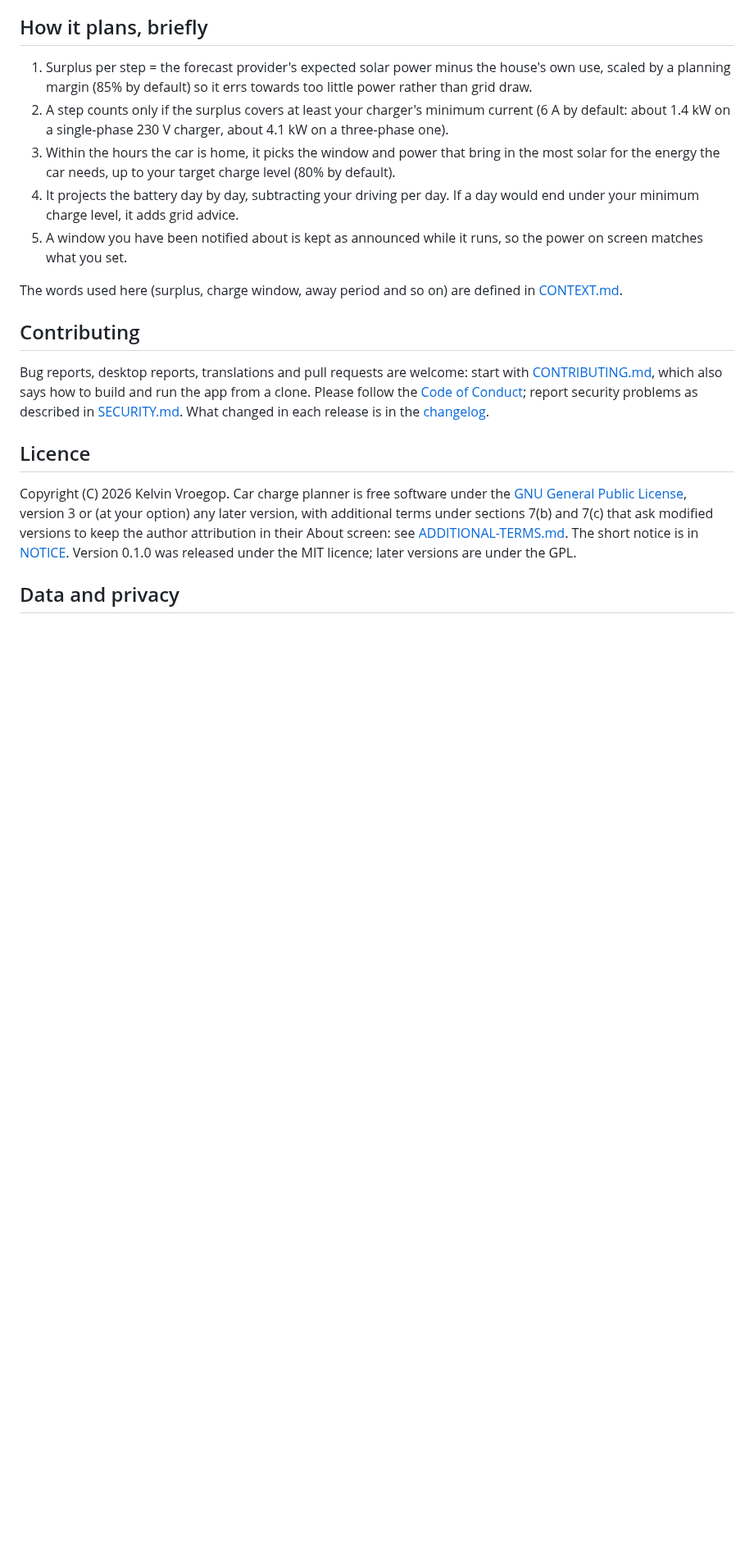
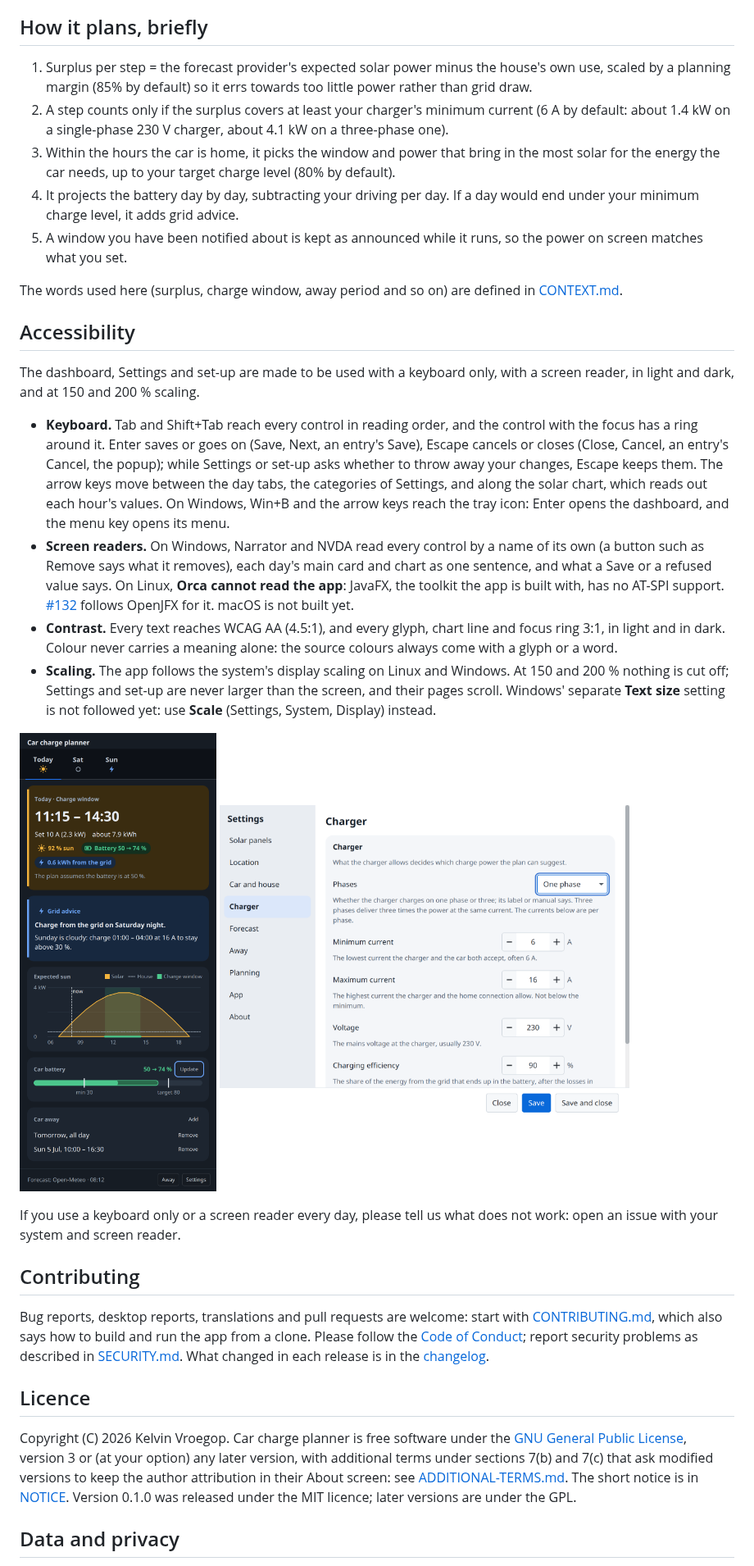
Before and after one commit to Enadeag/car-charge-planner, a Markdown page: README.md, the part around one of its changes. Shown at 82% size. GitHub-like rendering; pictures changed too: docs/screenshots/java/dashboard-200-dark.png (added), docs/screenshots/java/settings-200-light.png (added); blank space fills up the shorter version.

Commit message:
Document the accessibility check: keyboard, contrast, scaling, screen readers
README gets an Accessibility section and a limit: Orca on Linux cannot
read the app, as JavaFX has no AT-SPI support (#132 follows OpenJFX).
ADR 0004 gets a dated note. Screenshots of the dashboard and Settings at
200 %.

```diff
--- a/README.md
+++ b/README.md
@@ -162,6 +163,22 @@ On Linux `XDG_CONFIG_HOME` and `XDG_DATA_HOME` move the config and data folders,
 
 The words used here (surplus, charge window, away period and so on) are defined in [CONTEXT.md](CONTEXT.md).
 
+## Accessibility
+
+The dashboard, Settings and set-up are made to be used with a keyboard only, with a screen reader, in light and dark, and at 150 and 200 % scaling.
+
+- **Keyboard.** Tab and Shift+Tab reach every control in reading order, and the control with the focus has a ring around it. Enter saves or goes on (Save, Next, an entry's Save), Escape cancels or closes (Close, Cancel, an entry's Cancel, the popup); while Settings or set-up asks whether to throw away your changes, Escape keeps them. The arrow keys move between the day tabs, the categories of Settings, and along the solar chart, which reads out each hour's values. On Windows, Win+B and the arrow keys reach the tray icon: Enter opens the dashboard, and the menu key opens its menu.
+- **Screen readers.** On Windows, Narrator and NVDA read every control by a name of its own (a button such as Remove says what it removes), each day's main card and chart as one sentence, and what a Save or a refused value says. On Linux, **Orca cannot read the app**: JavaFX, the toolkit the app is built with, has no AT-SPI support. [#132](https://github.com/Enadeag/car-charge-planner/issues/132) follows OpenJFX for it. macOS is not built yet.
+- **Contrast.** Every text reaches WCAG AA (4.5:1), and every glyph, chart line and focus ring 3:1, in light and in dark. Colour never carries a meaning alone: the source colours always come with a glyph or a word.
+- **Scaling.** The app follows the system's display scaling on Linux and Windows. At 150 and 200 % nothing is cut off; Settings and set-up are never larger than the screen, and their pages scroll. Windows' separate **Text size** setting is not followed yet: use **Scale** (Settings, System, Display) instead.
+
+<p>
+<img alt="The dashboard at 200 % in dark, with the focus ring on the battery's Update button." src="docs/screenshots/java/dashboard-200-dark.png" width="300">
+<img alt="Settings at 200 % in light, on the Charger page, with the focus ring on the Phases field." src="docs/screenshots/java/settings-200-light.png" width="500">
+</p>
+
+If you use a keyboard only or a screen reader every day, please tell us what does not work: open an issue with your system and screen reader.
+
 ## Contributing
 
 Bug reports, desktop reports, translations and pull requests are welcome: start with [CONTRIBUTING.md](CONTRIBUTING.md), which also says how to build and run the app from a clone. Please follow the [Code of Conduct](CODE_OF_CONDUCT.md); report security problems as described in [SECURITY.md](SECURITY.md). What changed in each release is in the [changelog](CHANGELOG.md).
```
Also changed, not shown: other parts of README.md (+1 -0 lines), CHANGELOG.md (+1 -0 lines), docs/adr/0004-energy-dashboard-in-qml.md (+4 -0 lines), docs/screenshots/java/dashboard-200-light.png (added), docs/screenshots/java/settings-200-dark.png (added).
